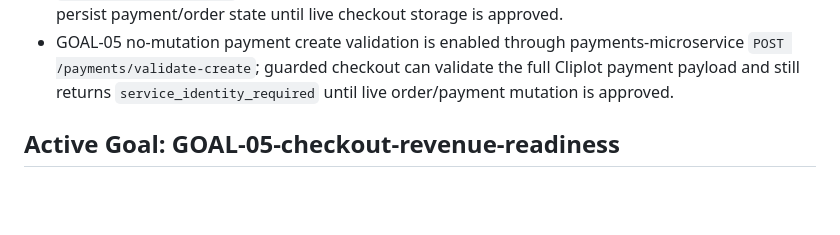
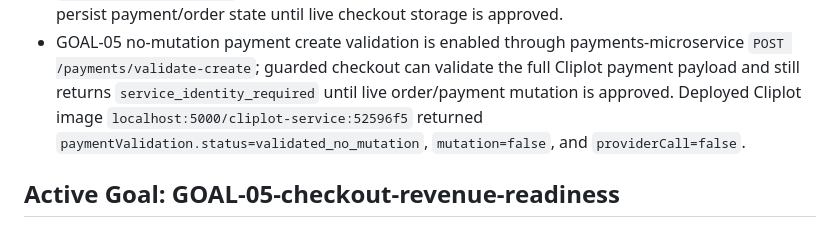
Before and after one commit to speakASAP/cliplot, a Markdown page: docs/IMPLEMENTATION_STATE.md, the part around the change. GitHub-like rendering; blank space fills up the shorter version.

```diff
--- a/docs/IMPLEMENTATION_STATE.md
+++ b/docs/IMPLEMENTATION_STATE.md
@@ -60,6 +60,9 @@ human-designed, conversion-first UX and shared Alfares commerce integrations.
   payments-microservice `POST /payments/validate-create`; guarded checkout can
   validate the full Cliplot payment payload and still returns
   `service_identity_required` until live order/payment mutation is approved.
+  Deployed Cliplot image `localhost:5000/cliplot-service:52596f5` returned
+  `paymentValidation.status=validated_no_mutation`, `mutation=false`, and
+  `providerCall=false`.
 
 ## Active Goal: GOAL-05-checkout-revenue-readiness
 
```
Also changed, not shown: implementation-goals/GOAL-05-checkout-revenue-readiness.validation-report.md (+16 -0 lines).
